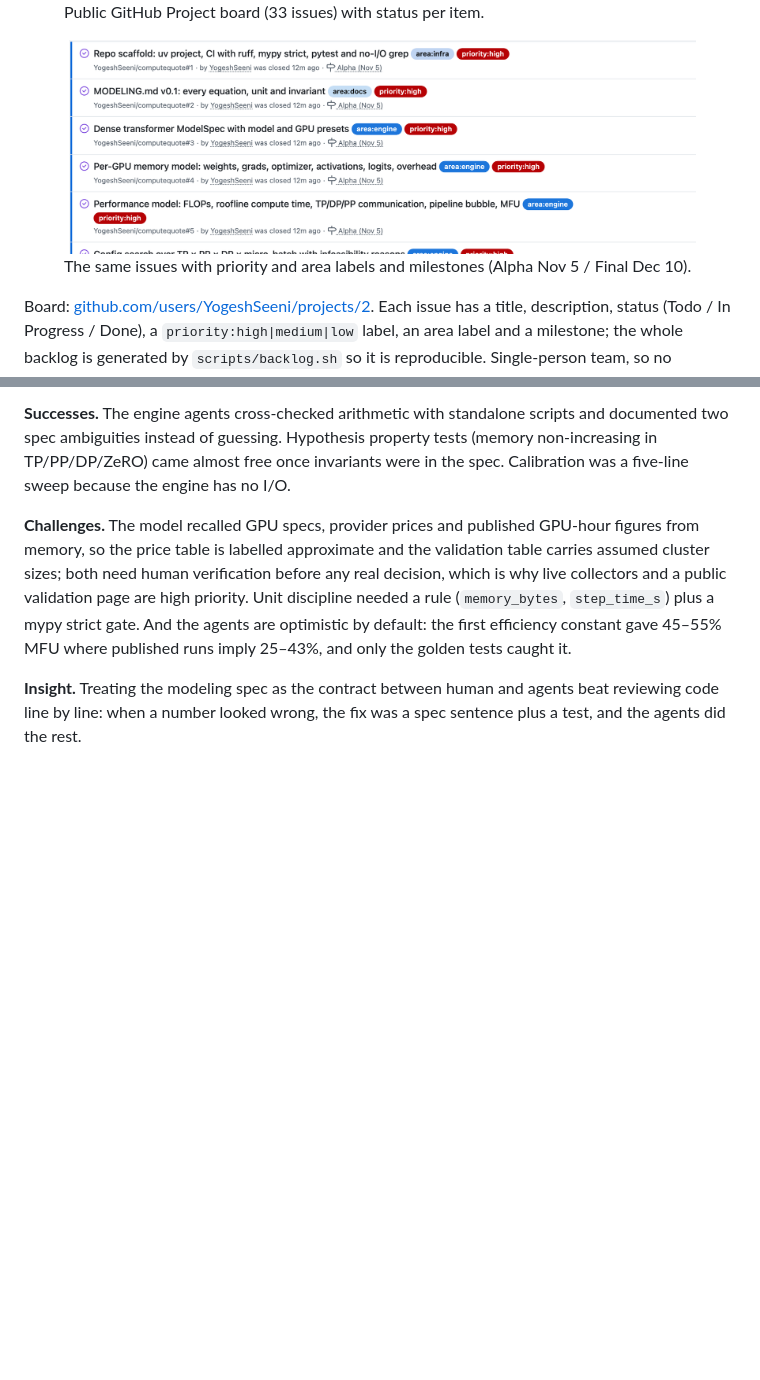
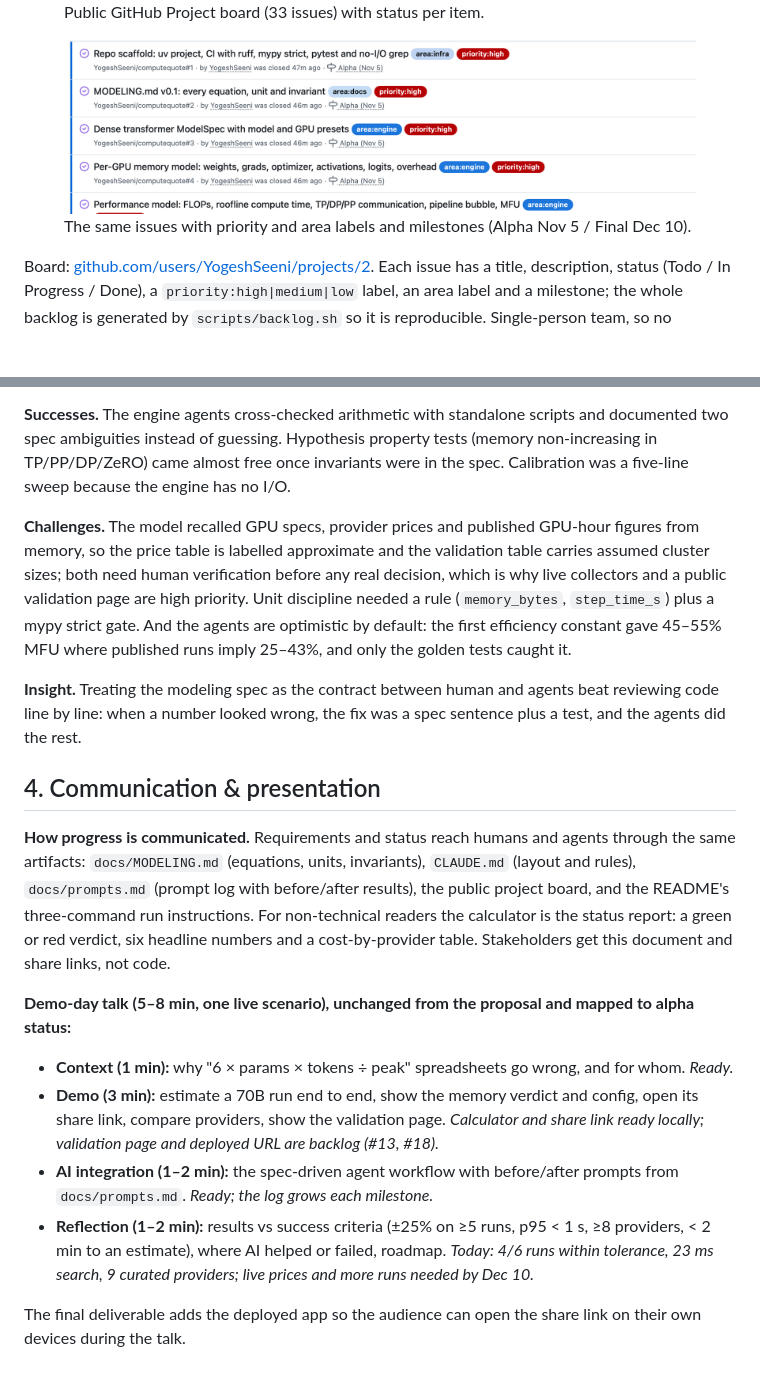
Before and after one commit to YogeshSeeni/computequote, a Markdown page: docs/alpha-release.md, 2 parts joined by grey strips. Rendered like a GitHub page; pictures changed too: docs/screenshots/backlog-issues.png; blank space fills up the shorter version.

Commit message:
Add communication and presentation section to alpha write-up; tighten PDF layout

```diff
--- a/docs/alpha-release.md
+++ b/docs/alpha-release.md
@@ -43,3 +43,16 @@ Board: <a href="https://github.com/users/YogeshSeeni/projects/2">github.com/user
 **Challenges.** The model recalled GPU specs, provider prices and published GPU-hour figures from memory, so the price table is labelled approximate and the validation table carries assumed cluster sizes; both need human verification before any real decision, which is why live collectors and a public validation page are high priority. Unit discipline needed a rule (`memory_bytes`, `step_time_s`) plus a mypy strict gate. And the agents are optimistic by default: the first efficiency constant gave 45–55% MFU where published runs imply 25–43%, and only the golden tests caught it.
 
 **Insight.** Treating the modeling spec as the contract between human and agents beat reviewing code line by line: when a number looked wrong, the fix was a spec sentence plus a test, and the agents did the rest.
+
+## 4. Communication & presentation
+
+**How progress is communicated.** Requirements and status reach humans and agents through the same artifacts: `docs/MODELING.md` (equations, units, invariants), `CLAUDE.md` (layout and rules), `docs/prompts.md` (prompt log with before/after results), the public project board, and the README's three-command run instructions. For non-technical readers the calculator is the status report: a green or red verdict, six headline numbers and a cost-by-provider table. Stakeholders get this document and share links, not code.
+
+**Demo-day talk (5–8 min, one live scenario), unchanged from the proposal and mapped to alpha status:**
+
+- **Context (1 min):** why "6 × params × tokens ÷ peak" spreadsheets go wrong, and for whom. *Ready.*
+- **Demo (3 min):** estimate a 70B run end to end, show the memory verdict and config, open its share link, compare providers, show the validation page. *Calculator and share link ready locally; validation page and deployed URL are backlog (#13, #18).*
+- **AI integration (1–2 min):** the spec-driven agent workflow with before/after prompts from `docs/prompts.md`. *Ready; the log grows each milestone.*
+- **Reflection (1–2 min):** results vs success criteria (±25% on ≥5 runs, p95 < 1 s, ≥8 providers, < 2 min to an estimate), where AI helped or failed, roadmap. *Today: 4/6 runs within tolerance, 23 ms search, 9 curated providers; live prices and more runs needed by Dec 10.*
+
+The final deliverable adds the deployed app so the audience can open the share link on their own devices during the talk.
```
Also changed, not shown: 4 other files.
